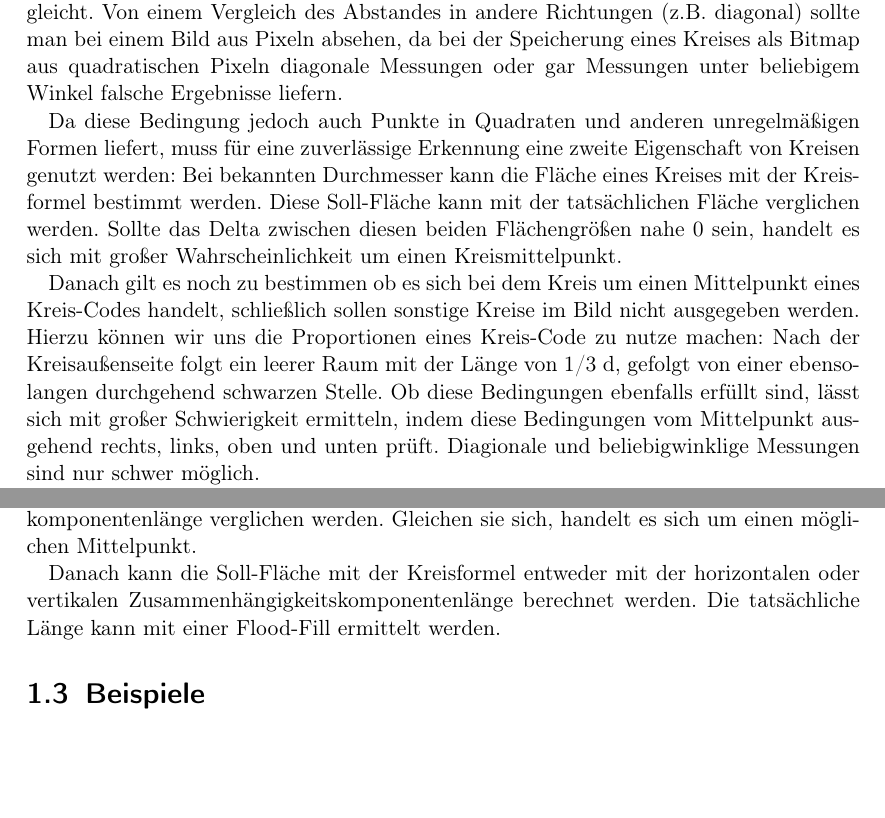
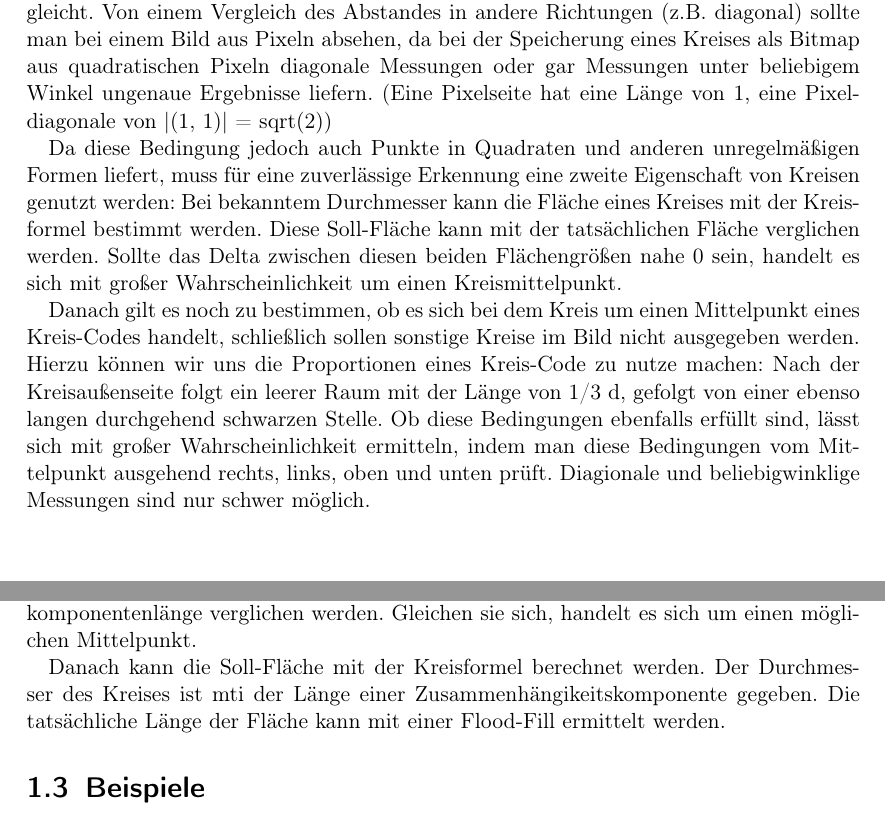
Before and after one commit to laurenzfg/bwinf35-kreiscode, a LaTeX document (texdoc/doku.tex, which reads texdoc/swbild.tex): two parts of pages 3 and 4 of 6, joined at a grey line, cut so that both start at the same text, the shorter picture padded with empty space. Compiled offline with pdfLaTeX.

Commit message:
Diverses

```diff
--- a/texdoc/swbild.tex
+++ b/texdoc/swbild.tex
@@ -7,11 +7,11 @@ Um möglichst effizient Kreismittelpunkte zu bestimmen mache ich mir zunächst f
 	\caption{Versch. Formen mit eingezeichnetem Mittelpunkt (erstes Kriterium)}
 \end{figure}
 
-In einem Bild lassen sich solche Punkte finden, indem man von jedem schwarzen Bildpunkt den Abstand in vertikale wie horizontale Richtung misst und miteineander vergleicht. Von einem Vergleich des Abstandes in andere Richtungen (z.B. diagonal) sollte man bei einem Bild aus Pixeln absehen, da bei der Speicherung eines Kreises als Bitmap aus quadratischen Pixeln diagonale Messungen oder gar Messungen unter beliebigem Winkel falsche Ergebnisse liefern.
+In einem Bild lassen sich solche Punkte finden, indem man von jedem schwarzen Bildpunkt den Abstand in vertikale wie horizontale Richtung misst und miteineander vergleicht. Von einem Vergleich des Abstandes in andere Richtungen (z.B. diagonal) sollte man bei einem Bild aus Pixeln absehen, da bei der Speicherung eines Kreises als Bitmap aus quadratischen Pixeln diagonale Messungen oder gar Messungen unter beliebigem Winkel ungenaue Ergebnisse liefern. (Eine Pixelseite hat eine Länge von 1, eine Pixeldiagonale von |(1, 1)| = sqrt(2))
 
-Da diese Bedingung jedoch auch Punkte in Quadraten und anderen unregelmäßigen Formen liefert, muss für eine zuverlässige Erkennung eine zweite Eigenschaft von Kreisen genutzt werden: Bei bekannten Durchmesser kann die Fläche eines Kreises mit der Kreisformel bestimmt werden. Diese Soll-Fläche kann mit der tatsächlichen Fläche verglichen werden. Sollte das Delta zwischen diesen beiden Flächengrößen nahe 0 sein, handelt es sich mit großer Wahrscheinlichkeit um einen Kreismittelpunkt.
+Da diese Bedingung jedoch auch Punkte in Quadraten und anderen unregelmäßigen Formen liefert, muss für eine zuverlässige Erkennung eine zweite Eigenschaft von Kreisen genutzt werden: Bei bekanntem Durchmesser kann die Fläche eines Kreises mit der Kreisformel bestimmt werden. Diese Soll-Fläche kann mit der tatsächlichen Fläche verglichen werden. Sollte das Delta zwischen diesen beiden Flächengrößen nahe 0 sein, handelt es sich mit großer Wahrscheinlichkeit um einen Kreismittelpunkt.
 
-Danach gilt es noch zu bestimmen ob es sich bei dem Kreis um einen Mittelpunkt eines \task{}s handelt, schließlich sollen sonstige Kreise im Bild nicht ausgegeben werden. Hierzu können wir uns die Proportionen eines \task{s} zu nutze machen: Nach der Kreisaußenseite folgt ein leerer Raum mit der Länge von 1/3 d, gefolgt von einer ebensolangen durchgehend schwarzen Stelle. Ob diese Bedingungen ebenfalls erfüllt sind, lässt sich mit großer Schwierigkeit ermitteln, indem diese Bedingungen vom Mittelpunkt ausgehend rechts, links, oben und unten prüft. Diagionale und beliebigwinklige Messungen sind nur schwer möglich.
+Danach gilt es noch zu bestimmen, ob es sich bei dem Kreis um einen Mittelpunkt eines \task{}s handelt, schließlich sollen sonstige Kreise im Bild nicht ausgegeben werden. Hierzu können wir uns die Proportionen eines \task{s} zu nutze machen: Nach der Kreisaußenseite folgt ein leerer Raum mit der Länge von 1/3 d, gefolgt von einer ebenso langen durchgehend schwarzen Stelle. Ob diese Bedingungen ebenfalls erfüllt sind, lässt sich mit großer Wahrscheinlichkeit ermitteln, indem man diese Bedingungen vom Mittelpunkt ausgehend rechts, links, oben und unten prüft. Diagionale und beliebigwinklige Messungen sind nur schwer möglich.
 
 \textbf{Idee: Nochmal so eine coole FloodFill um die Jurorenzu beeindrucken oso}
 \section{Umsetzung}
@@ -25,7 +25,7 @@ Um darauf die Punkte zu bestimmen, deren Radiusse sich in alle vier Richtungen g
 
 Danach kann für jede Koordinate die horizontale und vertikale Zusammenhängigkeitskomponentenlänge verglichen werden. Gleichen sie sich, handelt es sich um einen möglichen Mittelpunkt.
 
-Danach kann die Soll-Fläche mit der Kreisformel entweder mit der horizontalen oder vertikalen Zusammenhängigkeitskomponentenlänge berechnet werden. Die tatsächliche Länge kann mit einer Flood-Fill ermittelt werden.
+Danach kann die Soll-Fläche mit der Kreisformel berechnet werden. Der Durchmesser des Kreises ist mti der Länge einer Zusammenhängikeitskomponente gegeben. Die tatsächliche Länge der Fläche kann mit einer Flood-Fill ermittelt werden.
 
 % TODO: Mehrere Punkte wegen kack Anti-Aliasing
 \section{Beispiele}
```
Also changed, not shown: texdoc/swbild.tex (4 more changed lines).
